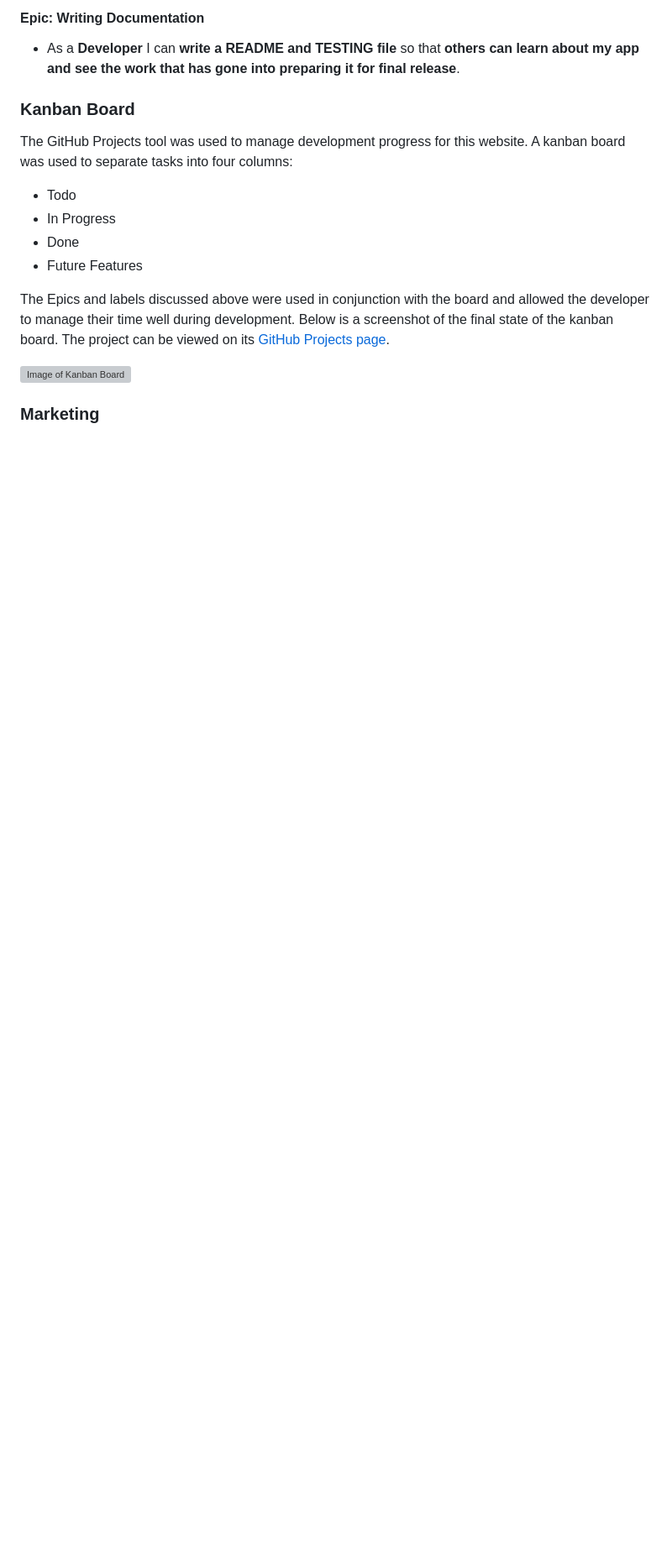
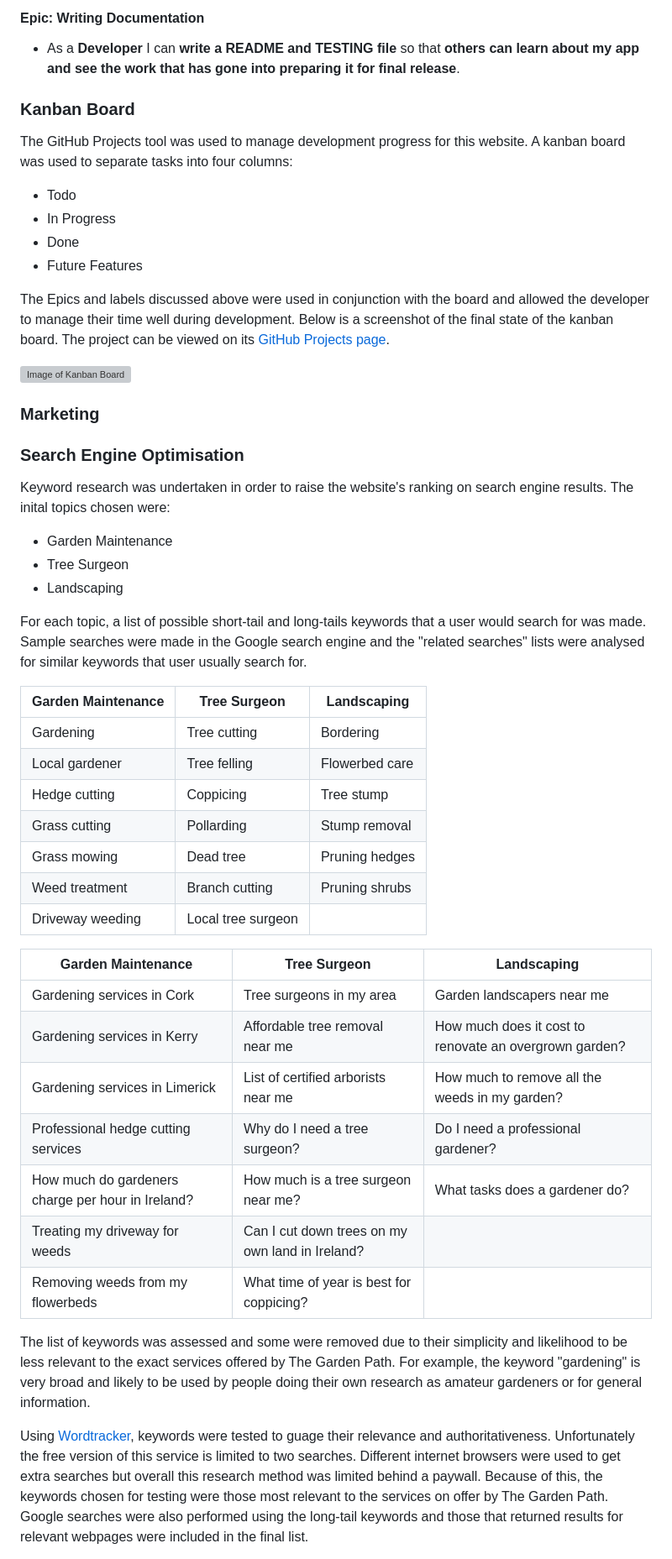
Before and after one commit to simonhw/gardening-services, a Markdown page: README.md, the part around the change printed below. Shown: that part at 84% size. Drawn GitHub-style; blank space fills up the shorter version; grey boxes are pictures that could not be loaded.

Commit message:
Docs: Add Keyword Research section to README.

```diff
--- a/README.md
+++ b/README.md
@@ -188,3 +189,37 @@ The Epics and labels discussed above were used in conjunction with the board and
 ![Image of Kanban Board]()
 
 ### Marketing
+
+### Search Engine Optimisation
+Keyword research was undertaken in order to raise the website's ranking on search engine results. The inital topics chosen were:
+
+- Garden Maintenance
+- Tree Surgeon
+- Landscaping
+
+For each topic, a list of possible short-tail and long-tails keywords that a user would search for was made. Sample searches were made in the Google search engine and the "related searches" lists were analysed for similar keywords that user usually search for.
+
+**Garden Maintenance** | **Tree Surgeon** | **Landscaping**
+----- | ----- | -----
+Gardening | Tree cutting  | Bordering
+Local gardener | Tree felling | Flowerbed care
+Hedge cutting | Coppicing | Tree stump
+Grass cutting | Pollarding | Stump removal
+Grass mowing | Dead tree | Pruning hedges
+Weed treatment | Branch cutting | Pruning shrubs
+Driveway weeding | Local tree surgeon |
+
+**Garden Maintenance** | **Tree Surgeon** | **Landscaping**
+----- | ----- | -----
+Gardening services in Cork  | Tree surgeons in my area | Garden landscapers near me
+Gardening services in Kerry | Affordable tree removal near me | How much does it cost to renovate an overgrown garden?
+Gardening services in Limerick | List of certified arborists near me | How much to remove all the weeds in my garden?
+Professional hedge cutting services | Why do I need a tree surgeon? | Do I need a professional gardener?
+How much do gardeners charge per hour in Ireland?  | How much is a tree surgeon near me? | What tasks does a gardener do?
+Treating my driveway for weeds | Can I cut down trees on my own land in Ireland? |
+Removing weeds from my flowerbeds | What time of year is best for coppicing? |
+
+The list of keywords was assessed and some were removed due to their simplicity and likelihood to be less relevant to the exact services offered by The Garden Path. For example, the keyword "gardening" is very broad and likely to be used by people doing their own research as amateur gardeners or for general information.
+
+Using [Wordtracker](https://www.wordtracker.com/), keywords were tested to guage their relevance and authoritativeness. Unfortunately the free version of this service is limited to two searches. Different internet browsers were used to get extra searches but overall this research method was limited behind a paywall. Because of this, the keywords chosen for testing were those most relevant to the services on offer by The Garden Path. Google searches were also performed using the long-tail keywords and those that returned results for relevant webpages were included in the final list.
+
```
Also changed, not shown: other parts of README.md (+43 -0 lines), image.png (added), static/images/readme/wordtracker-01.png (added), static/images/readme/wordtracker-02.png (added), static/images/readme/wordtracker-03.png (added), static/images/readme/wordtracker-04.png (added).
